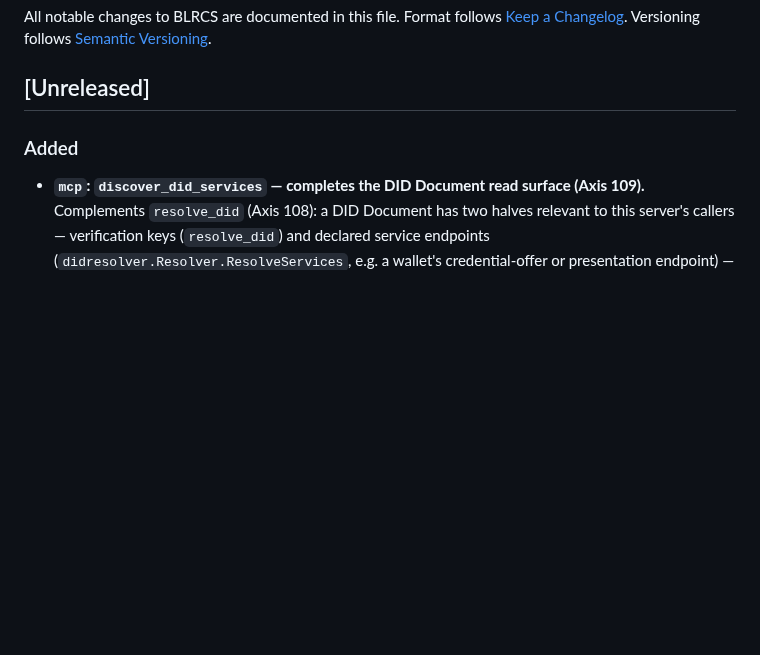
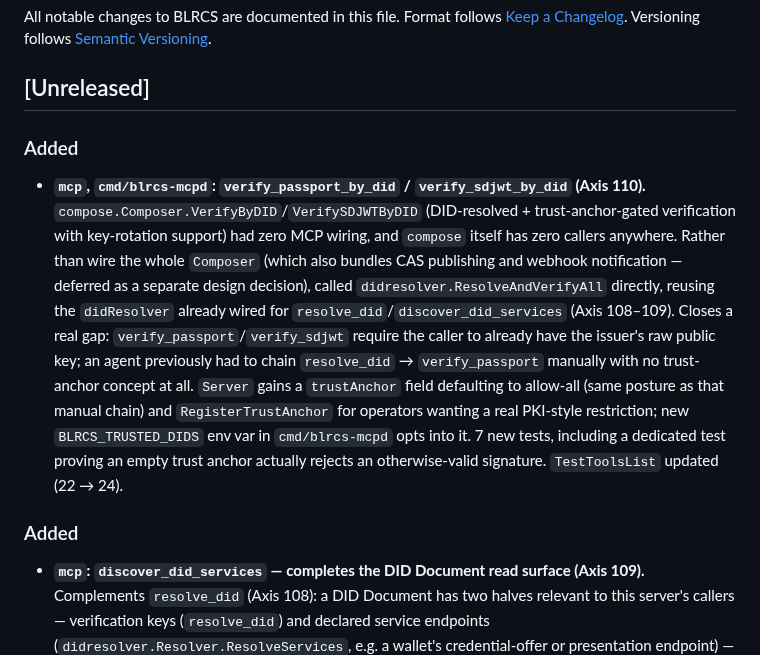
Before and after one commit to shizukutanaka/BLNCS, a Markdown page: blrcs/CHANGELOG.md, the part around the change. Rendered like a GitHub page; blank space fills up the shorter version.

Commit message:
docs(CHANGELOG): record Axis 110 (verify_*_by_did MCP tools + BLRCS_TRUSTED_DIDS)
Co-Authored-By: Claude Sonnet 5 <noreply@anthropic.com>
Claude-Session: https://claude.ai/code/session_01Wqro1c11kHdta47zUKUr2h

```diff
--- a/blrcs/CHANGELOG.md
+++ b/blrcs/CHANGELOG.md
@@ -5,6 +5,26 @@ Format follows [Keep a Changelog](https://keepachangelog.com/).
 Versioning follows [Semantic Versioning](https://semver.org/).
 
 ## [Unreleased]
+
+### Added
+- **`mcp`, `cmd/blrcs-mcpd`: `verify_passport_by_did` / `verify_sdjwt_by_did`
+  (Axis 110).** `compose.Composer.VerifyByDID`/`VerifySDJWTByDID`
+  (DID-resolved + trust-anchor-gated verification with key-rotation
+  support) had zero MCP wiring, and `compose` itself has zero callers
+  anywhere. Rather than wire the whole `Composer` (which also bundles CAS
+  publishing and webhook notification — deferred as a separate design
+  decision), called `didresolver.ResolveAndVerifyAll` directly, reusing
+  the `didResolver` already wired for `resolve_did`/`discover_did_services`
+  (Axis 108–109). Closes a real gap: `verify_passport`/`verify_sdjwt`
+  require the caller to already have the issuer's raw public key; an agent
+  previously had to chain `resolve_did` → `verify_passport` manually with
+  no trust-anchor concept at all. `Server` gains a `trustAnchor` field
+  defaulting to allow-all (same posture as that manual chain) and
+  `RegisterTrustAnchor` for operators wanting a real PKI-style
+  restriction; new `BLRCS_TRUSTED_DIDS` env var in `cmd/blrcs-mcpd` opts
+  into it. 7 new tests, including a dedicated test proving an empty trust
+  anchor actually rejects an otherwise-valid signature. `TestToolsList`
+  updated (22 → 24).
 
 ### Added
 - **`mcp`: `discover_did_services` — completes the DID Document read surface
```
